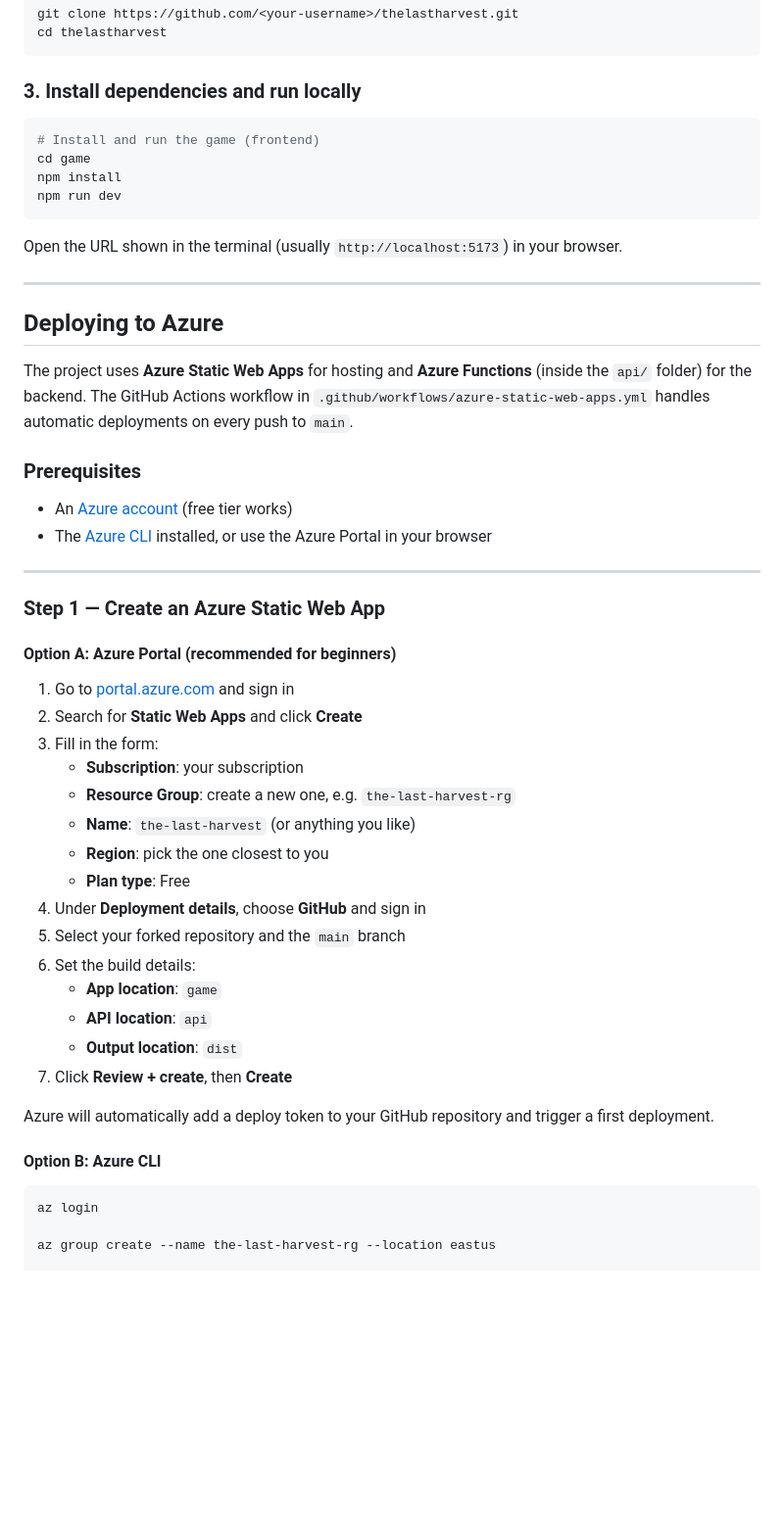
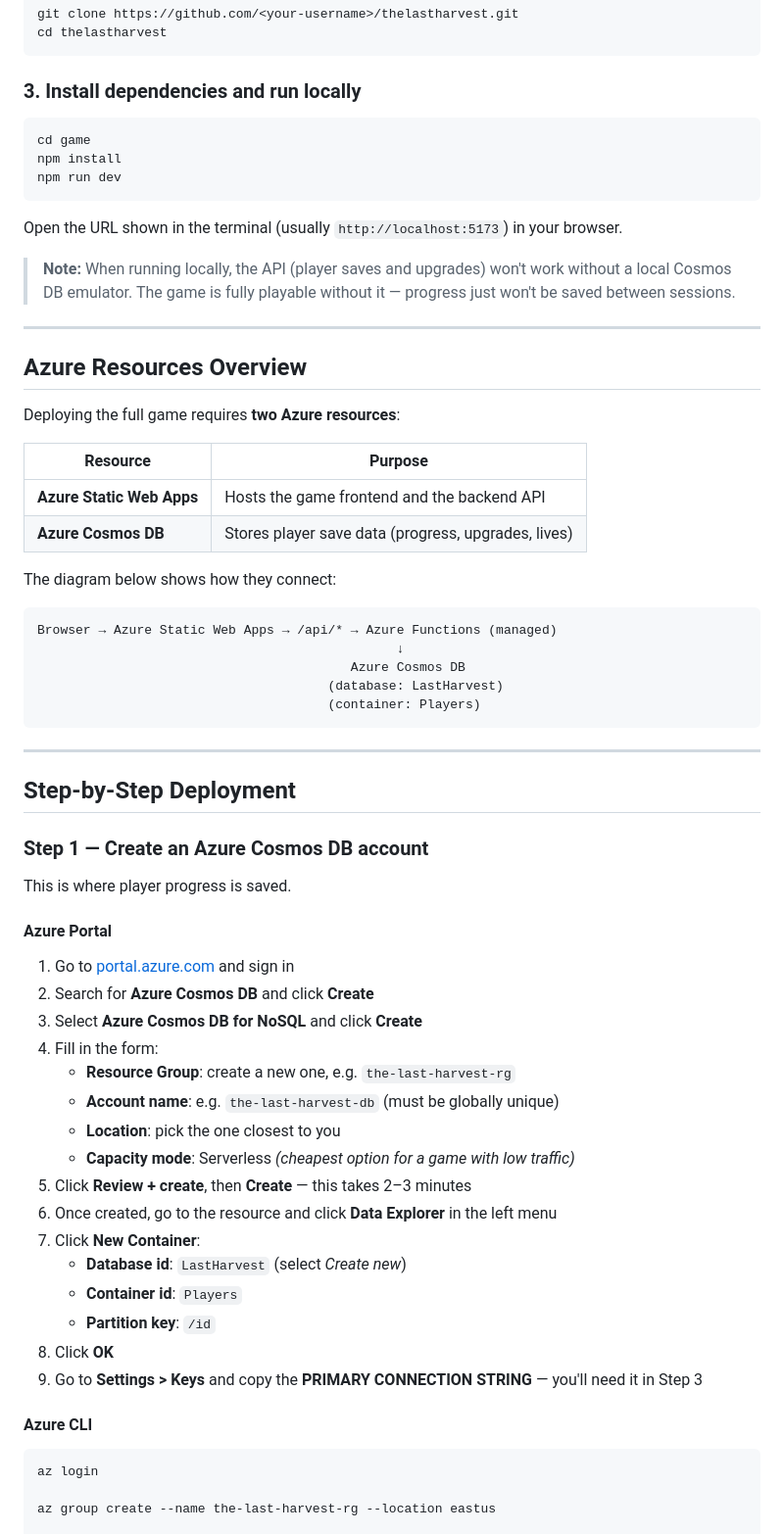
Before and after one commit to alesul10/thelastharvest, a Markdown page: README.md, the part around one of its changes. Shown at 98% size. Drawn GitHub-style; blank space fills up the shorter version.

Commit message:
Expand README with full Azure deployment guide (Cosmos DB + Static Web Apps)
Co-Authored-By: Claude Sonnet 4.6 <noreply@anthropic.com>

````diff
--- a/README.md
+++ b/README.md
@@ -28,7 +28,6 @@ cd thelastharvest
 ### 3. Install dependencies and run locally
 
 ```bash
-# Install and run the game (frontend)
 cd game
 npm install
 npm run dev
@@ -36,42 +35,57 @@ npm run dev
 
 Open the URL shown in the terminal (usually `http://localhost:5173`) in your browser.
 
----
-
-## Deploying to Azure
-
-The project uses **Azure Static Web Apps** for hosting and **Azure Functions** (inside the `api/` folder) for the backend. The GitHub Actions workflow in `.github/workflows/azure-static-web-apps.yml` handles automatic deployments on every push to `main`.
-
-### Prerequisites
-
-- An [Azure account](https://azure.microsoft.com/free) (free tier works)
-- The [Azure CLI](https://learn.microsoft.com/en-us/cli/azure/install-azure-cli) installed, or use the Azure Portal in your browser
+> **Note:** When running locally, the API (player saves and upgrades) won't work without a local Cosmos DB emulator. The game is fully playable without it — progress just won't be saved between sessions.
 
 ---
 
-### Step 1 — Create an Azure Static Web App
+## Azure Resources Overview
 
-#### Option A: Azure Portal (recommended for beginners)
+Deploying the full game requires **two Azure resources**:
+
+| Resource | Purpose |
+|---|---|
+| **Azure Static Web Apps** | Hosts the game frontend and the backend API |
+| **Azure Cosmos DB** | Stores player save data (progress, upgrades, lives) |
+
+The diagram below shows how they connect:
+
+```
+Browser → Azure Static Web Apps → /api/* → Azure Functions (managed)
+                                               ↓
+                                         Azure Cosmos DB
+                                      (database: LastHarvest)
+                                      (container: Players)
+```
+
+---
+
+## Step-by-Step Deployment
+
+### Step 1 — Create an Azure Cosmos DB account
+
+This is where player progress is saved.
+
+#### Azure Portal
 
 1. Go to [portal.azure.com](https://portal.azure.com) and sign in
-2. Search for **Static Web Apps** and click **Create**
-3. Fill in the form:
-   - **Subscription**: your subscription
+2. Search for **Azure Cosmos DB** and click **Create**
+3. Select **Azure Cosmos DB for NoSQL** and click **Create**
+4. Fill in the form:
    - **Resource Group**: create a new one, e.g. `the-last-harvest-rg`
-   - **Name**: `the-last-harvest` (or anything you like)
-   - **Region**: pick the one closest to you
-   - **Plan type**: Free
-4. Under **Deployment details**, choose **GitHub** and sign in
-5. Select your forked repository and the `main` branch
-6. Set the build details:
-   - **App location**: `game`
-   - **API location**: `api`
-   - **Output location**: `dist`
-7. Click **Review + create**, then **Create**
+   - **Account name**: e.g. `the-last-harvest-db` (must be globally unique)
+   - **Location**: pick the one closest to you
+   - **Capacity mode**: Serverless *(cheapest option for a game with low traffic)*
+5. Click **Review + create**, then **Create** — this takes 2–3 minutes
+6. Once created, go to the resource and click **Data Explorer** in the left menu
+7. Click **New Container**:
+   - **Database id**: `LastHarvest` (select *Create new*)
+   - **Container id**: `Players`
+   - **Partition key**: `/id`
+8. Click **OK**
+9. Go to **Settings > Keys** and copy the **PRIMARY CONNECTION STRING** — you'll need it in Step 3
 
-Azure will automatically add a deploy token to your GitHub repository and trigger a first deployment.
-
-#### Option B: Azure CLI
+#### Azure CLI
 
 ```bash
 az login
````
Also changed, not shown: other parts of README.md (+92 -20 lines).
